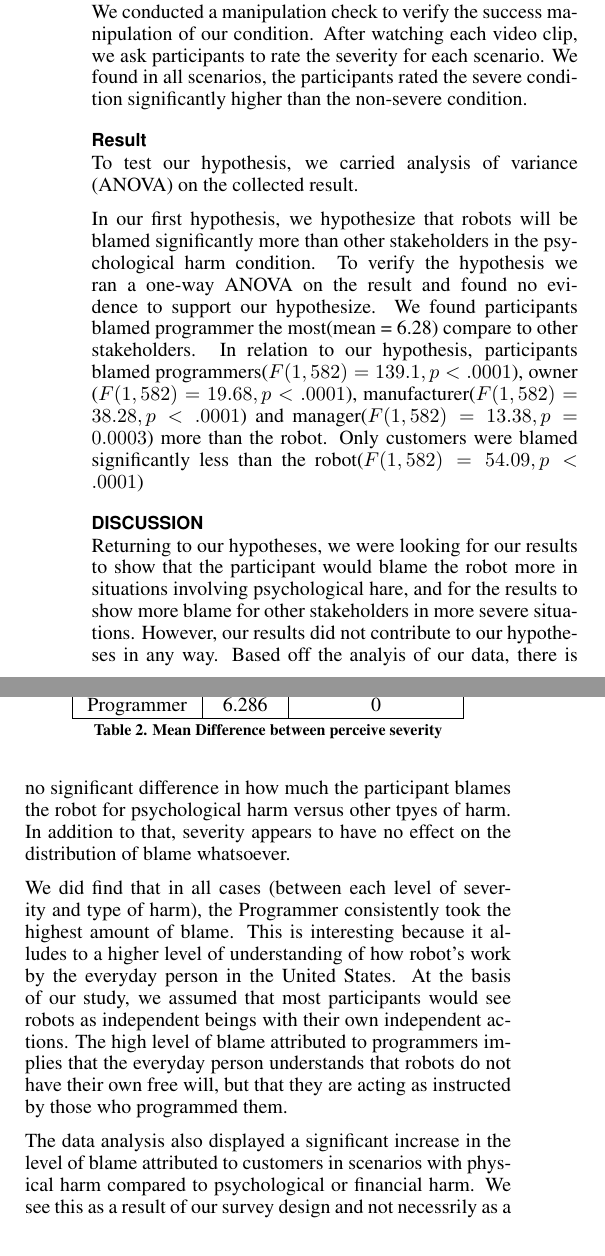
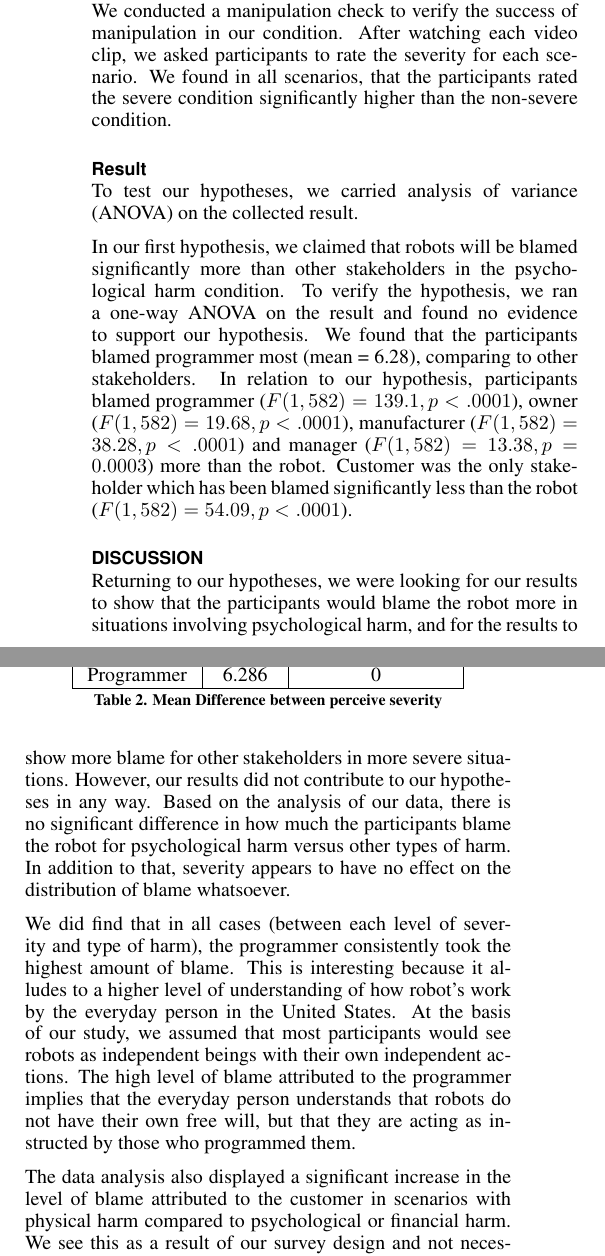
Before and after one commit to moguz/HCI-Who-to-Blame, a LaTeX document (cs770finalPaper.tex): two parts of the columns of page 3 of 4, joined at a grey line, cut so that both start at the same text. Compiled offline with pdfLaTeX.

Commit message:
Grammar check and fixed typos

```diff
--- a/cs770finalPaper.tex
+++ b/cs770finalPaper.tex
@@ -162,7 +162,7 @@ To validate the successful manipulation of the independent variables, participan
 
 \section{Findings}
 \subsection{Manipulation Check}
-We conducted a manipulation check to verify the success manipulation of our condition. After watching each video clip, we ask participants to rate the severity for each scenario. We found in all scenarios, the participants rated the severe condition significantly higher than the non-severe condition.
+We conducted a manipulation check to verify the success of manipulation in our condition. After watching each video clip, we asked participants to rate the severity for each scenario. We found in all scenarios, that the participants rated the severe condition significantly higher than the non-severe condition.
 
 \begin{table}
   \centering
@@ -182,9 +182,9 @@ We conducted a manipulation check to verify the success manipulation of our cond
 \end{table}
 
 \subsection{Result}
-To test our hypothesis, we carried analysis of variance (ANOVA) on the collected result.
+To test our hypotheses, we carried analysis of variance (ANOVA) on the collected result.
 
-In our first hypothesis, we hypothesize that robots will be blamed significantly more than other stakeholders in the psychological harm condition. To verify the hypothesis we ran a one-way ANOVA on the result and found no evidence to support our hypothesize. We found participants blamed programmer the most(mean = 6.28) compare to other stakeholders. In relation to our hypothesis, participants blamed programmers($ F(1,582) =139.1, p < .0001$), owner ($ F(1,582) = 19.68, p < .0001$), manufacturer($F(1,582) = 38.28, p < .0001$) and manager($F(1,582) = 13.38, p = 0.0003$) more than the robot. Only customers were blamed significantly less than the robot($F(1,582) = 54.09, p < .0001$)
+In our first hypothesis, we claimed that robots will be blamed significantly more than other stakeholders in the psychological harm condition. To verify the hypothesis, we ran a one-way ANOVA on the result and found no evidence to support our hypothesis. We found that the participants blamed programmer most (mean = 6.28), comparing to other stakeholders. In relation to our hypothesis, participants blamed programmer ($ F(1,582) =139.1, p < .0001$), owner ($ F(1,582) = 19.68, p < .0001$), manufacturer ($F(1,582) = 38.28, p < .0001$) and manager ($F(1,582) = 13.38, p = 0.0003$) more than the robot. Customer was the only stakeholder which has been blamed significantly less than the robot ($F(1,582) = 54.09, p < .0001$).
 
 \begin{table}[h]
   \centering
@@ -210,9 +210,9 @@ In our first hypothesis, we hypothesize that robots will be blamed significantly
 \end{table}
 
 \section{Discussion}
-Returning to our hypotheses, we were looking for our results to show that the participant would blame the robot more in situations involving psychological hare, and for the results to show more blame for other stakeholders in more severe situations. However, our results did not contribute to our hypotheses in any way. Based off the analyis of our data, there is no significant difference in how much the participant blames the robot for psychological harm versus other tpyes of harm. In addition to that, severity appears to have no effect on the distribution of blame whatsoever.
+Returning to our hypotheses, we were looking for our results to show that the participants would blame the robot more in situations involving psychological harm, and for the results to show more blame for other stakeholders in more severe situations. However, our results did not contribute to our hypotheses in any way. Based on the analysis of our data, there is no significant difference in how much the participants blame the robot for psychological harm versus other types of harm. In addition to that, severity appears to have no effect on the distribution of blame whatsoever.
 
-We did find that in all cases (between each level of severity and type of harm), the Programmer consistently took the highest amount of blame. This is interesting because it alludes to a higher level of understanding of how robot's work by the everyday person in the United States. At the basis of our study, we assumed that most participants would see robots as independent beings with their own independent actions. The high level of blame attributed to programmers implies that the everyday person understands that robots do not have their own free will, but that they are acting as instructed by those who programmed them.
+We did find that in all cases (between each level of severity and type of harm), the programmer consistently took the highest amount of blame. This is interesting because it alludes to a higher level of understanding of how robot's work by the everyday person in the United States. At the basis of our study, we assumed that most participants would see robots as independent beings with their own independent actions. The high level of blame attributed to the programmer implies that the everyday person understands that robots do not have their own free will, but that they are acting as instructed by those who programmed them.
 
-The data analysis also displayed a significant increase in the level of blame attributed to customers in scenarios with physical harm compared to psychological or financial harm. We see this as a result of our survey design and not necessrily as a result that can or should be applied to all scenarios with physical harm. In the two video scenarios that we use, the robot dropped an object (either silverware or a hot bowl) while handing over the object to the customer. It may have been possible for the customer to prevent the situation by catching the object before it fell, which may have been a reason to attribute more blame to the customer. Although the result is statistically significant, we do not see it as a result that is applicable outside of the context of our study.
+The data analysis also displayed a significant increase in the level of blame attributed to the customer in scenarios with physical harm compared to psychological or financial harm. We see this as a result of our survey design and not necessarily as a result that can or should be applied to all scenarios with physical harm. In the two video scenarios that we use, the robot dropped an object (either silverware or a hot bowl) while handing over the object to the customer. It may have been possible for the customer to prevent the situation by catching the object before it fell, which may have been a reason to attribute more blame to the customer. Although the result is statistically significant, we do not see it as a result that is applicable outside of the context of our study.
 
```
Also changed, not shown: cs770finalPaper.tex (4 more changed lines), 1 other file.
